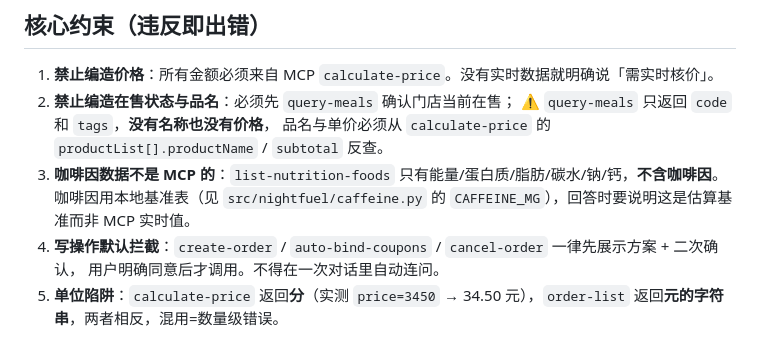
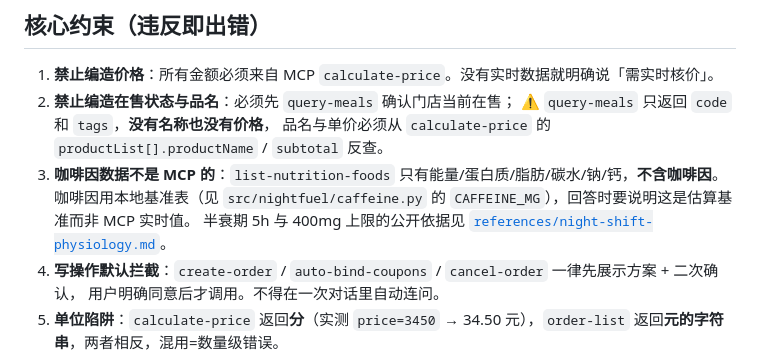
Before and after one commit to lilyco-42/mcd-nightfuel, a Markdown page: SKILL.md, the part around the change. GitHub-like rendering.

```diff
--- a/SKILL.md
+++ b/SKILL.md
@@ -32,6 +32,7 @@ agent_created: true
    品名与单价必须从 `calculate-price` 的 `productList[].productName` / `subtotal` 反查。
 3. **咖啡因数据不是 MCP 的**：`list-nutrition-foods` 只有能量/蛋白质/脂肪/碳水/钠/钙，**不含咖啡因**。
    咖啡因用本地基准表（见 `src/nightfuel/caffeine.py` 的 `CAFFEINE_MG`），回答时要说明这是估算基准而非 MCP 实时值。
+   半衰期 5h 与 400mg 上限的公开依据见 [`references/night-shift-physiology.md`](references/night-shift-physiology.md)。
 4. **写操作默认拦截**：`create-order` / `auto-bind-coupons` / `cancel-order` 一律先展示方案 + 二次确认，
    用户明确同意后才调用。不得在一次对话里自动连问。
 5. **单位陷阱**：`calculate-price` 返回**分**（实测 `price=3450` → 34.50 元），`order-list` 返回**元的字符串**，两者相反，混用=数量级错误。
```
Also changed, not shown: README.md (+3 -1 lines), references/night-shift-physiology.md (added, +62 -0 lines).
